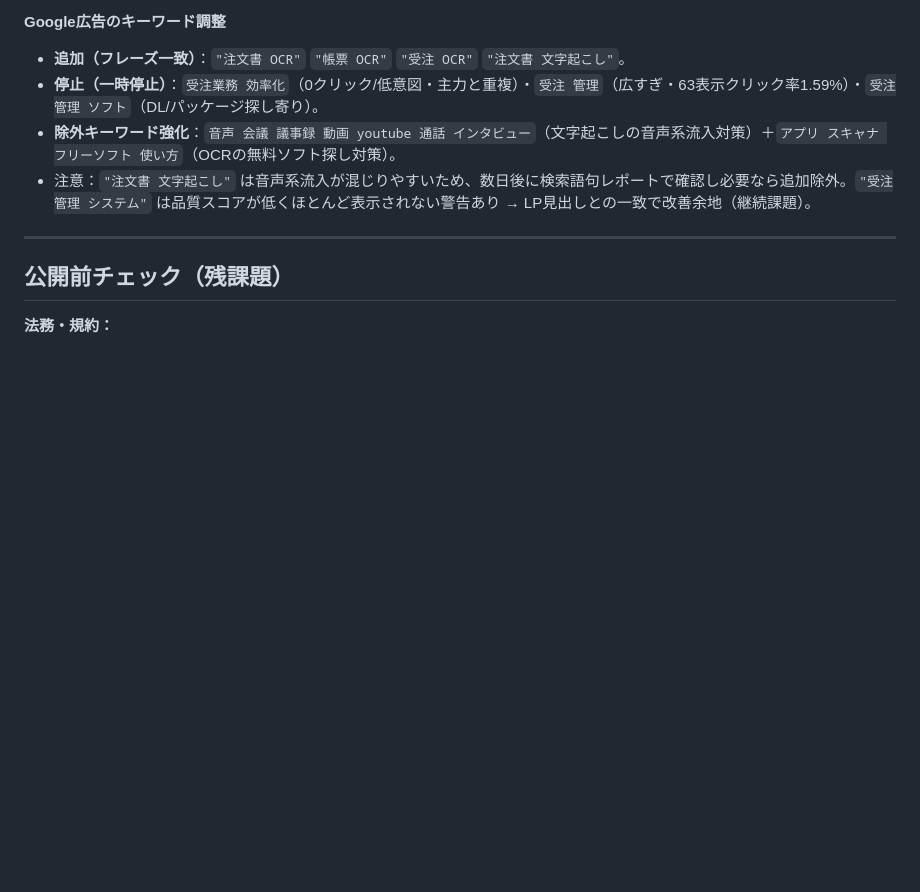
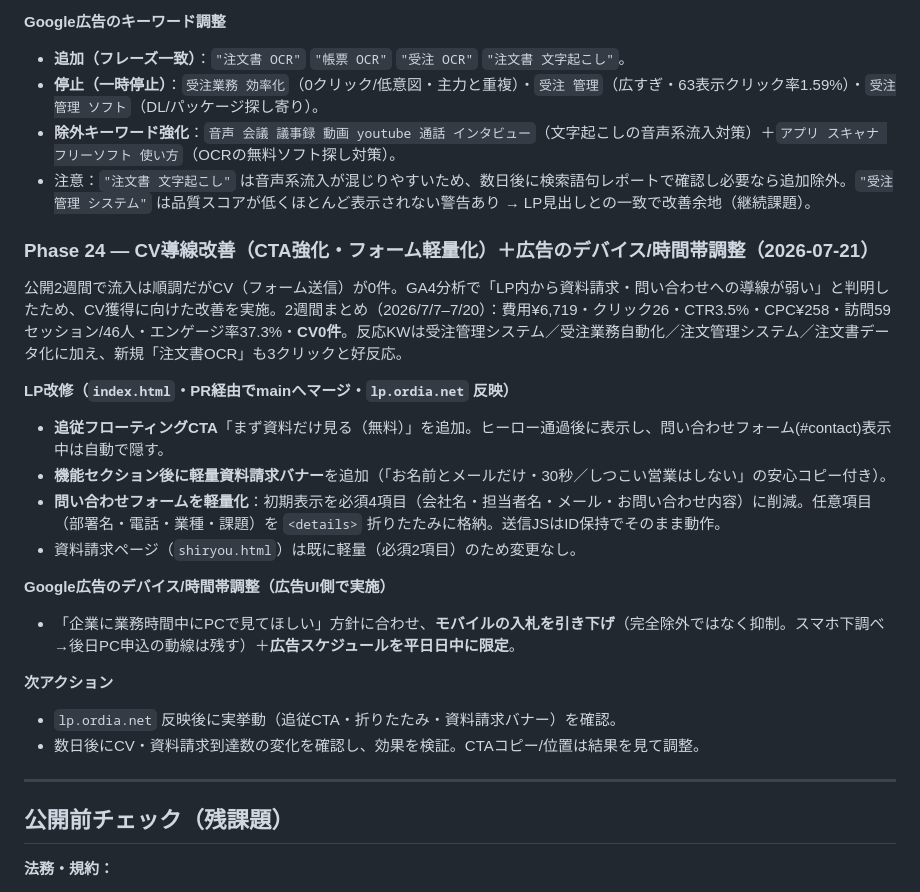
Before and after one commit to sagbrain/Onevio_ORDIA_LP, a Markdown page: README.md, the part around the change. Drawn GitHub-style; blank space fills up the shorter version.

Commit message:
docs: Phase 24 — CV導線改善（CTA強化・フォーム軽量化）と広告デバイス/時間帯調整を記録
Co-Authored-By: Claude Opus 4.8 <noreply@anthropic.com>

```diff
--- a/README.md
+++ b/README.md
@@ -380,6 +380,23 @@ Google広告の**週次レポートを Looker Studio で構築**（全3ページ
 - **除外キーワード強化**：`音声 会議 議事録 動画 youtube 通話 インタビュー`（文字起こしの音声系流入対策）＋`アプリ スキャナ フリーソフト 使い方`（OCRの無料ソフト探し対策）。
 - 注意：`"注文書 文字起こし"` は音声系流入が混じりやすいため、数日後に検索語句レポートで確認し必要なら追加除外。`"受注管理 システム"` は品質スコアが低くほとんど表示されない警告あり → LP見出しとの一致で改善余地（継続課題）。
 
+### Phase 24 — CV導線改善（CTA強化・フォーム軽量化）＋広告のデバイス/時間帯調整（2026-07-21）
+
+公開2週間で流入は順調だがCV（フォーム送信）が0件。GA4分析で「LP内から資料請求・問い合わせへの導線が弱い」と判明したため、CV獲得に向けた改善を実施。2週間まとめ（2026/7/7–7/20）：費用¥6,719・クリック26・CTR3.5%・CPC¥258・訪問59セッション/46人・エンゲージ率37.3%・**CV0件**。反応KWは受注管理システム／受注業務自動化／注文管理システム／注文書データ化に加え、新規「注文書OCR」も3クリックと好反応。
+
+**LP改修（`index.html`・PR経由でmainへマージ・`lp.ordia.net` 反映）**
+- **追従フローティングCTA**「まず資料だけ見る（無料）」を追加。ヒーロー通過後に表示し、問い合わせフォーム(#contact)表示中は自動で隠す。
+- **機能セクション後に軽量資料請求バナー**を追加（「お名前とメールだけ・30秒／しつこい営業はしない」の安心コピー付き）。
+- **問い合わせフォームを軽量化**：初期表示を必須4項目（会社名・担当者名・メール・お問い合わせ内容）に削減。任意項目（部署名・電話・業種・課題）を `<details>` 折りたたみに格納。送信JSはID保持でそのまま動作。
+- 資料請求ページ（`shiryou.html`）は既に軽量（必須2項目）のため変更なし。
+
+**Google広告のデバイス/時間帯調整（広告UI側で実施）**
+- 「企業に業務時間中にPCで見てほしい」方針に合わせ、**モバイルの入札を引き下げ**（完全除外ではなく抑制。スマホ下調べ→後日PC申込の動線は残す）＋**広告スケジュールを平日日中に限定**。
+
+**次アクション**
+- `lp.ordia.net` 反映後に実挙動（追従CTA・折りたたみ・資料請求バナー）を確認。
+- 数日後にCV・資料請求到達数の変化を確認し、効果を検証。CTAコピー/位置は結果を見て調整。
+
 ---
 
 ## 公開前チェック（残課題）
```
